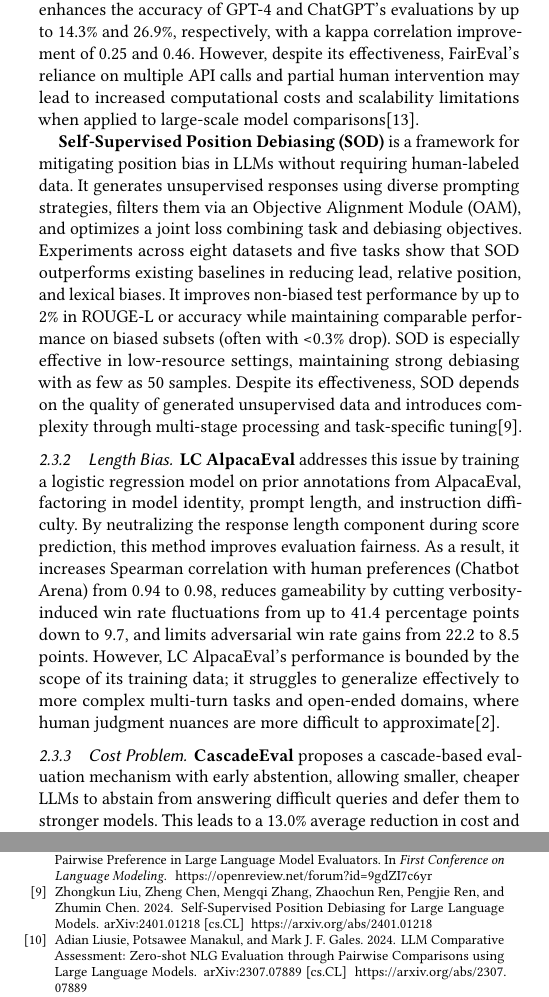
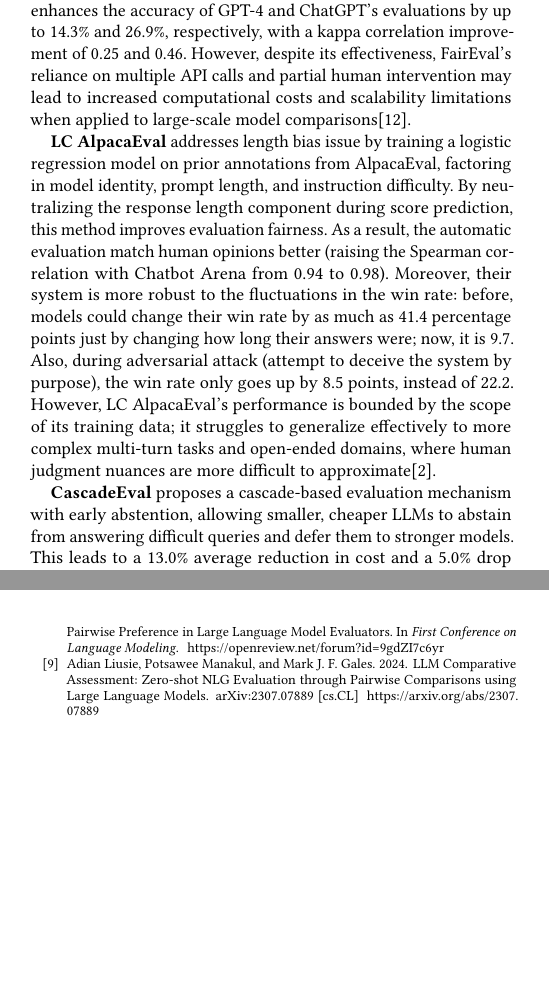
Before and after one commit to Thesis-LLM-as-a-judge-AUAS/final-paper, a LaTeX paper (main.tex, which reads references.bib): two parts of the columns of pages 2 and 3 of 3, joined at a grey line, cut so that both start at the same text, the shorter picture padded with empty space. The pictures show the PDF file main.pdf that the author committed with the source.

Commit message:
fix: table fix

```diff
--- a/main.tex
+++ b/main.tex
@@ -195,5 +200,4 @@
 
-\subsubsection{Position Bias}
 
 \textbf{PORTIA} (Position-Oriented Response Transformation and Input Alignment) is an alignment-based system designed to mimic human comparison strategies to calibrate position bias in a lightweight yet effective manner.
 Specifically, PORTIA splits the answers into multiple segments, aligns similar content across candidate answers, and then merges them back into a single prompt for evaluation by LLMs.
@@ -207,23 +211,14 @@
 Specifically, the combined calibration strategy using all the components enhances the accuracy of GPT-4 and ChatGPT’s evaluations by up to 14.3\% and 26.9\%, respectively, with a kappa correlation improvement of 0.25 and 0.46.
 However, despite its effectiveness, FairEval's reliance on multiple API calls and partial human intervention may lead to increased computational costs and scalability limitations when applied to large-scale model comparisons\cite{faireval}.
 
-\textbf{Self-Supervised Position Debiasing (SOD)} is a framework for mitigating position bias in LLMs without requiring human-labeled data.
-It generates unsupervised responses using diverse prompting strategies, filters them via an Objective Alignment Module (OAM), and optimizes a joint loss combining task and debiasing objectives.
-Experiments across eight datasets and five tasks show that SOD outperforms existing baselines in reducing lead, relative position, and lexical biases.
-It improves non-biased test performance by up to 2\% in ROUGE-L or accuracy while maintaining comparable performance on biased subsets (often with <0.3\% drop).
-SOD is especially effective in low-resource settings, maintaining strong debiasing with as few as 50 samples.
-Despite its effectiveness, SOD depends on the quality of generated unsupervised data and introduces complexity through multi-stage processing and task-specific tuning\cite{liu2024selfsupervisedpositiondebiasinglarge}.
 
-
-\subsubsection{Length Bias}
-
-\textbf{LC AlpacaEval} addresses this issue by training a logistic regression model on prior annotations from AlpacaEval, factoring in model identity, prompt length, and instruction difficulty.
+\textbf{LC AlpacaEval} addresses length bias issue by training a logistic regression model on prior annotations from AlpacaEval, factoring in model identity, prompt length, and instruction difficulty.
 By neutralizing the response length component during score prediction, this method improves evaluation fairness.
-As a result, it increases Spearman correlation with human preferences (Chatbot Arena) from 0.94 to 0.98, reduces gameability by cutting verbosity-induced win rate fluctuations from up to 41.4 percentage points down to 9.7, and limits adversarial win rate gains from 22.2 to 8.5 points.
+As a result, the automatic evaluation match human opinions better (raising the Spearman correlation with Chatbot Arena from 0.94 to 0.98).
+Moreover, their system is more robust to the fluctuations in the win rate: before, models could change their win rate by as much as 41.4 percentage points just by changing how long their answers were; now, it is 9.7.
+Also, during adversarial attack (attempt to deceive the system by purpose), the win rate only goes up by 8.5 points, instead of 22.2.
 However, LC AlpacaEval's performance is bounded by the scope of its training data; it struggles to generalize effectively to more complex multi-turn tasks and open-ended domains, where human judgment nuances are more difficult to approximate\cite{lc_alpacha}.
 
-
-\subsubsection{Cost Problem}
 
 \textbf{CascadeEval} proposes a cascade-based evaluation mechanism with early abstention, allowing smaller, cheaper LLMs to abstain from answering difficult queries and defer them to stronger models.
 This leads to a 13.0\% average reduction in cost and a 5.0\% drop in error rates across six benchmarks, with only a 4.1\% increase in abstention rates, demonstrating strong performance-cost trade-offs.
@@ -242,3 +238,3 @@
 
-\subsubsection{Final Comparison}
+\subsection{Final Comparison}\label{subsec:final-comparison}
 
@@ -256,8 +254,6 @@
 PORTIA & Position & Input alignment with merged prompt & Not robust when LLM refuses judgment; no codebase; limited by context window \\
 \hline
 FairEval & Position & Score calibration using contextual references & High API usage; partial human dependency; limited scalability \\
-\hline
-SOD & Position & Self-supervised debiasing via contrastive training & Depends on quality of generated data; complex multi-stage pipeline \\
 \hline
 LC AlpacaEval & Length & Logistic regression debiasing verbosity artifacts & Weaker on multi-turn / open-ended tasks; static model, handcrafted features \\
 \hline
--- a/references.bib
+++ b/references.bib
@@ -140,16 +140,6 @@
       url={https://arxiv.org/abs/2305.17926},
 }
 
-@misc{liu2024selfsupervisedpositiondebiasinglarge,
-      title={Self-Supervised Position Debiasing for Large Language Models},
-      author={Zhongkun Liu and Zheng Chen and Mengqi Zhang and Zhaochun Ren and Pengjie Ren and Zhumin Chen},
-      year={2024},
-      eprint={2401.01218},
-      archivePrefix={arXiv},
-      primaryClass={cs.CL},
-      url={https://arxiv.org/abs/2401.01218},
-}
-
 @misc{yue2024largelanguagemodelcascades,
       title={Large Language Model Cascades with Mixture of Thoughts Representations for Cost-efficient Reasoning},
       author={Murong Yue and Jie Zhao and Min Zhang and Liang Du and Ziyu Yao},
```
Also changed, not shown: main.pdf, main.tex (23 more changed lines).
